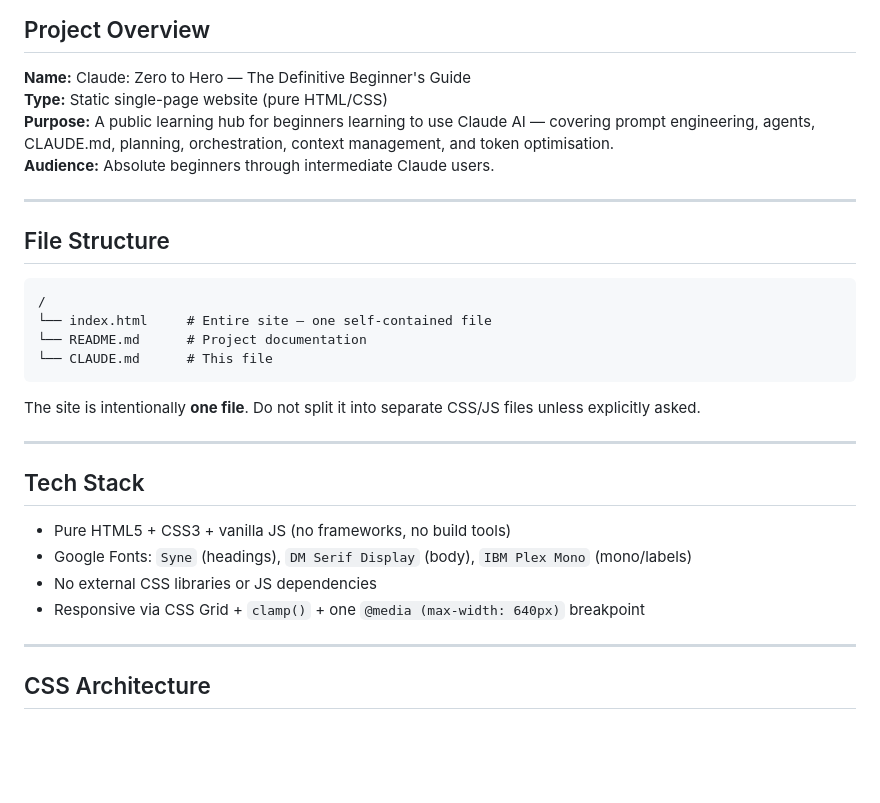
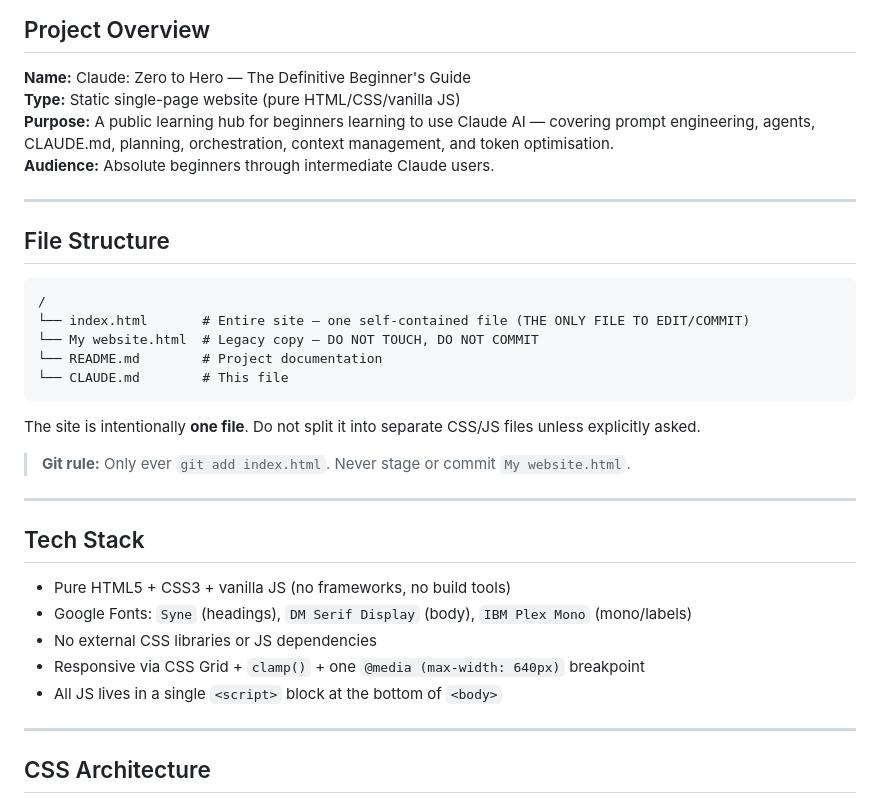
Before and after one commit to sashank0228-cloud/Claude_website, a Markdown page: CLAUDE.md, the part around one of its changes. Rendered like a GitHub page; blank space fills up the shorter version.

````diff
--- a/CLAUDE.md
+++ b/CLAUDE.md
@@ -7,7 +7,7 @@ This file is read by Claude at the start of every session. It contains all proje
 ## Project Overview
 
 **Name:** Claude: Zero to Hero — The Definitive Beginner's Guide
-**Type:** Static single-page website (pure HTML/CSS)
+**Type:** Static single-page website (pure HTML/CSS/vanilla JS)
 **Purpose:** A public learning hub for beginners learning to use Claude AI — covering prompt engineering, agents, CLAUDE.md, planning, orchestration, context management, and token optimisation.
 **Audience:** Absolute beginners through intermediate Claude users.
 
@@ -17,12 +17,15 @@ This file is read by Claude at the start of every session. It contains all proje
 
 ```
 /
-└── index.html     # Entire site — one self-contained file
-└── README.md      # Project documentation
-└── CLAUDE.md      # This file
+└── index.html       # Entire site — one self-contained file (THE ONLY FILE TO EDIT/COMMIT)
+└── My website.html  # Legacy copy — DO NOT TOUCH, DO NOT COMMIT
+└── README.md        # Project documentation
+└── CLAUDE.md        # This file
 ```
 
 The site is intentionally **one file**. Do not split it into separate CSS/JS files unless explicitly asked.
+
+> **Git rule:** Only ever `git add index.html`. Never stage or commit `My website.html`.
 
 ---
 
@@ -32,6 +35,7 @@ The site is intentionally **one file**. Do not split it into separate CSS/JS fil
 - Google Fonts: `Syne` (headings), `DM Serif Display` (body), `IBM Plex Mono` (mono/labels)
 - No external CSS libraries or JS dependencies
 - Responsive via CSS Grid + `clamp()` + one `@media (max-width: 640px)` breakpoint
+- All JS lives in a single `<script>` block at the bottom of `<body>`
 
 ---
 
````
Also changed, not shown: other parts of CLAUDE.md (+64 -32 lines).
